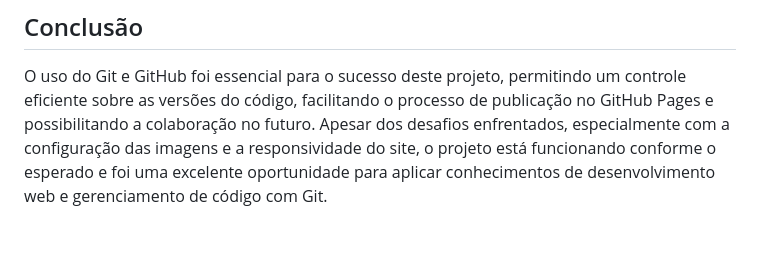
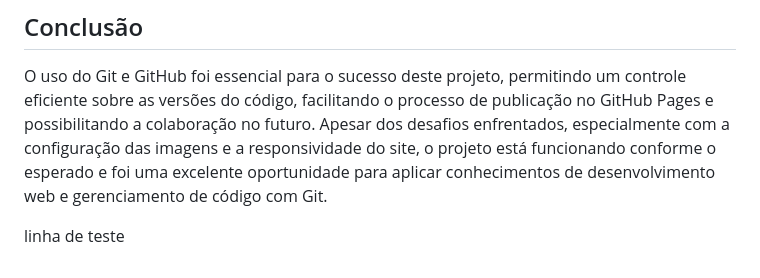
Before and after one commit to avrilstihler/Site-Obras-Favoritas, a Markdown page: README.md, the part around the change. Drawn GitHub-style; blank space fills up the shorter version.

Commit message:
linha de teste

```diff
--- a/README.md
+++ b/README.md
@@ -53,3 +53,5 @@ O objetivo deste projeto é criar um site pessoal interativo onde serão exibido
 ## Conclusão
 
 O uso do Git e GitHub foi essencial para o sucesso deste projeto, permitindo um controle eficiente sobre as versões do código, facilitando o processo de publicação no GitHub Pages e possibilitando a colaboração no futuro. Apesar dos desafios enfrentados, especialmente com a configuração das imagens e a responsividade do site, o projeto está funcionando conforme o esperado e foi uma excelente oportunidade para aplicar conhecimentos de desenvolvimento web e gerenciamento de código com Git.
+
+linha de teste
```
